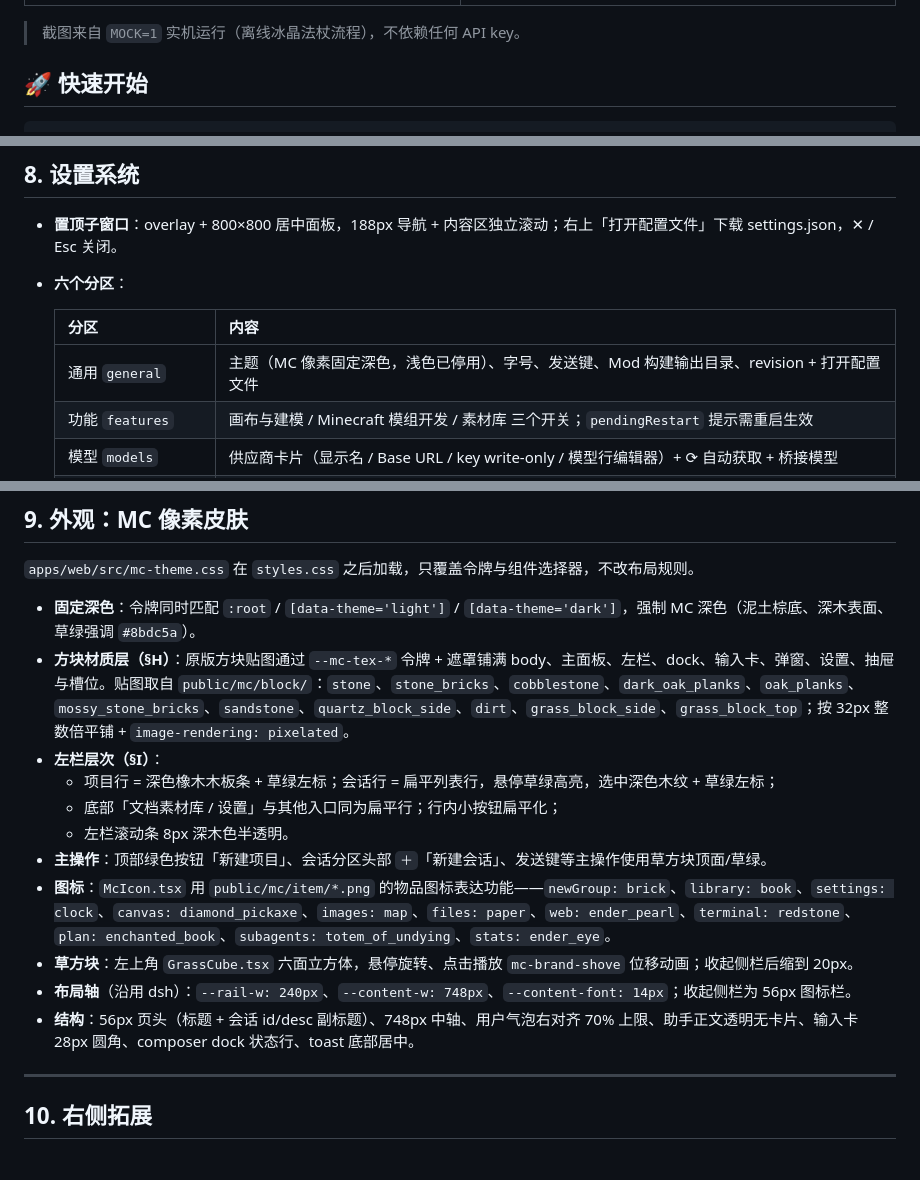
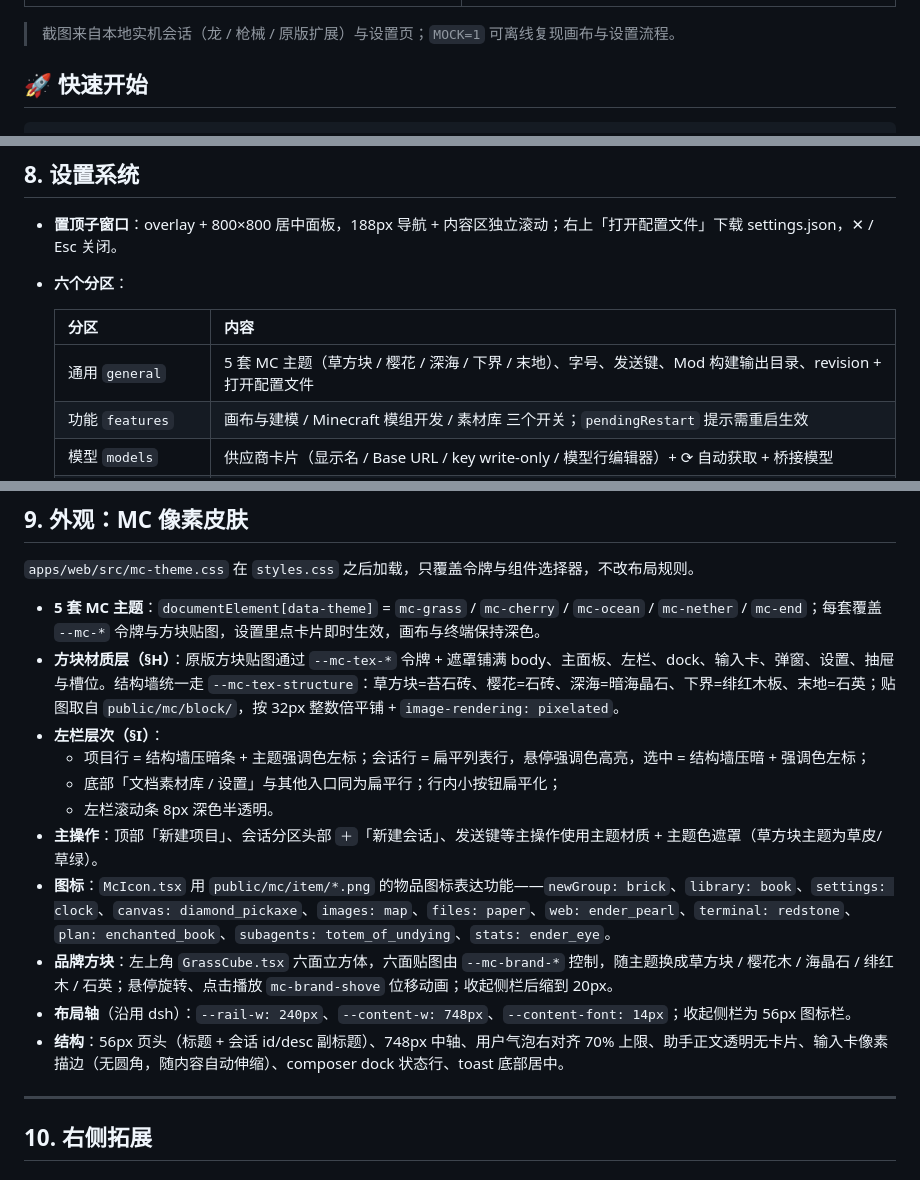
Before and after one commit to rover0927/openmods, a Markdown page: README.md, 3 parts joined by grey strips. Rendered like a GitHub page.

```diff
--- a/README.md
+++ b/README.md
@@ -39,7 +42,7 @@ Fastify + React + Vite 全栈 TypeScript；画布基于 Blockbench 5.2.2（GPL-3
 | **设置 → 功能**：三大功能开关 | **设置 → 代理与技能**：工具与技能分配 |
 | ![设置 → 功能](docs/screenshots/settings-features.png) | ![设置 → 代理与技能](docs/screenshots/settings-agents.png) |
 
-> 截图来自 `MOCK=1` 实机运行（离线冰晶法杖流程），不依赖任何 API key。
+> 截图来自本地实机会话（龙 / 枪械 / 原版扩展）与设置页；`MOCK=1` 可离线复现画布与设置流程。
 
 ## 🚀 快速开始
 
@@ -338,7 +341,7 @@ interface PluginContext {
 
   | 分区 | 内容 |
   |---|---|
-  | 通用 `general` | 主题（MC 像素固定深色，浅色已停用）、字号、发送键、Mod 构建输出目录、revision + 打开配置文件 |
+  | 通用 `general` | 5 套 MC 主题（草方块 / 樱花 / 深海 / 下界 / 末地）、字号、发送键、Mod 构建输出目录、revision + 打开配置文件 |
   | 功能 `features` | 画布与建模 / Minecraft 模组开发 / 素材库 三个开关；`pendingRestart` 提示需重启生效 |
   | 模型 `models` | 供应商卡片（显示名 / Base URL / key write-only / 模型行编辑器）+ ⟳ 自动获取 + 桥接模型 |
   | 代理与技能 `agents` | 三角色的工具 chips 与技能勾选分配；技能库 + 自注入；内置技能只读 |
@@ -370,17 +373,17 @@ interface PluginContext {
 
 `apps/web/src/mc-theme.css` 在 `styles.css` 之后加载，只覆盖令牌与组件选择器，不改布局规则。
 
-- **固定深色**：令牌同时匹配 `:root` / `[data-theme='light']` / `[data-theme='dark']`，强制 MC 深色（泥土棕底、深木表面、草绿强调 `#8bdc5a`）。
-- **方块材质层（§H）**：原版方块贴图通过 `--mc-tex-*` 令牌 + 遮罩铺满 body、主面板、左栏、dock、输入卡、弹窗、设置、抽屉与槽位。贴图取自 `public/mc/block/`：`stone`、`stone_bricks`、`cobblestone`、`dark_oak_planks`、`oak_planks`、`mossy_stone_bricks`、`sandstone`、`quartz_block_side`、`dirt`、`grass_block_side`、`grass_block_top`；按 32px 整数倍平铺 + `image-rendering: pixelated`。
+- **5 套 MC 主题**：`documentElement[data-theme]` = `mc-grass` / `mc-cherry` / `mc-ocean` / `mc-nether` / `mc-end`；每套覆盖 `--mc-*` 令牌与方块贴图，设置里点卡片即时生效，画布与终端保持深色。
+- **方块材质层（§H）**：原版方块贴图通过 `--mc-tex-*` 令牌 + 遮罩铺满 body、主面板、左栏、dock、输入卡、弹窗、设置、抽屉与槽位。结构墙统一走 `--mc-tex-structure`：草方块=苔石砖、樱花=石砖、深海=暗海晶石、下界=绯红木板、末地=石英；贴图取自 `public/mc/block/`，按 32px 整数倍平铺 + `image-rendering: pixelated`。
 - **左栏层次（§I）**：
-  - 项目行 = 深色橡木木板条 + 草绿左标；会话行 = 扁平列表行，悬停草绿高亮，选中深色木纹 + 草绿左标；
+  - 项目行 = 结构墙压暗条 + 主题强调色左标；会话行 = 扁平列表行，悬停强调色高亮，选中 = 结构墙压暗 + 强调色左标；
   - 底部「文档素材库 / 设置」与其他入口同为扁平行；行内小按钮扁平化；
-  - 左栏滚动条 8px 深木色半透明。
-- **主操作**：顶部绿色按钮「新建项目」、会话分区头部 `＋`「新建会话」、发送键等主操作使用草方块顶面/草绿。
+  - 左栏滚动条 8px 深色半透明。
+- **主操作**：顶部「新建项目」、会话分区头部 `＋`「新建会话」、发送键等主操作使用主题材质 + 主题色遮罩（草方块主题为草皮/草绿）。
 - **图标**：`McIcon.tsx` 用 `public/mc/item/*.png` 的物品图标表达功能——`newGroup: brick`、`library: book`、`settings: clock`、`canvas: diamond_pickaxe`、`images: map`、`files: paper`、`web: ender_pearl`、`terminal: redstone`、`plan: enchanted_book`、`subagents: totem_of_undying`、`stats: ender_eye`。
-- **草方块**：左上角 `GrassCube.tsx` 六面立方体，悬停旋转、点击播放 `mc-brand-shove` 位移动画；收起侧栏后缩到 20px。
+- **品牌方块**：左上角 `GrassCube.tsx` 六面立方体，六面贴图由 `--mc-brand-*` 控制，随主题换成草方块 / 樱花木 / 海晶石 / 绯红木 / 石英；悬停旋转、点击播放 `mc-brand-shove` 位移动画；收起侧栏后缩到 20px。
 - **布局轴**（沿用 dsh）：`--rail-w: 240px`、`--content-w: 748px`、`--content-font: 14px`；收起侧栏为 56px 图标栏。
-- **结构**：56px 页头（标题 + 会话 id/desc 副标题）、748px 中轴、用户气泡右对齐 70% 上限、助手正文透明无卡片、输入卡 28px 圆角、composer dock 状态行、toast 底部居中。
+- **结构**：56px 页头（标题 + 会话 id/desc 副标题）、748px 中轴、用户气泡右对齐 70% 上限、助手正文透明无卡片、输入卡像素描边（无圆角，随内容自动伸缩）、composer dock 状态行、toast 底部居中。
 
 ---
 
```
Also changed, not shown: other parts of README.md (+14 -10 lines), docs/screenshots/session-base-expand.png (added), docs/screenshots/session-dragon.png (added), docs/screenshots/session-firearm.png (added).
